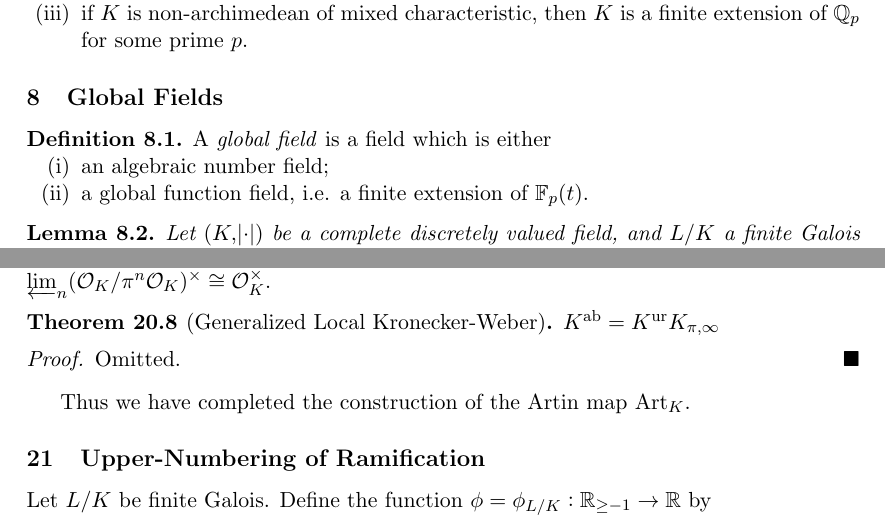
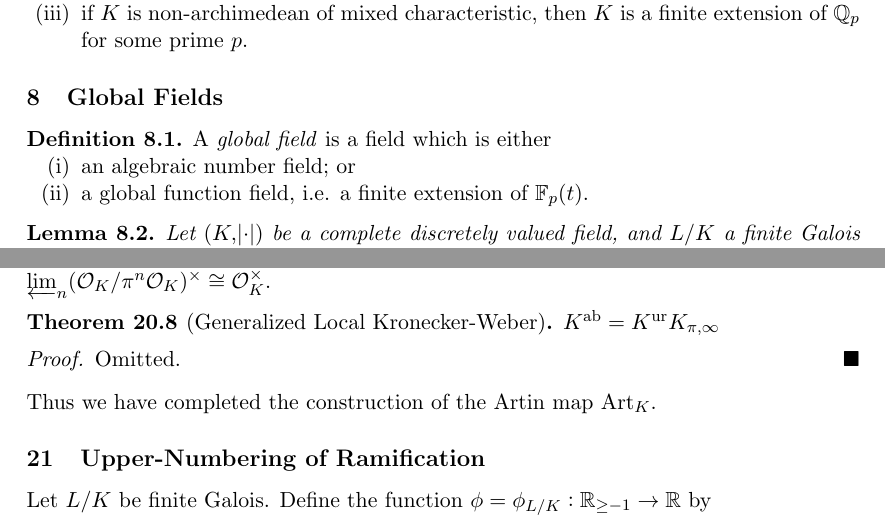
Before and after one commit to mlyean/part-iii-local-fields, a LaTeX document (main.tex): two parts of pages 23 and 60 of 61, joined at a grey line, cut so that both start at the same text. Compiled offline with pdfLaTeX.

Commit message:
Missing label, noindent

```diff
--- a/main.tex
+++ b/main.tex
@@ -7,6 +7,7 @@
 \usepackage{array}
 \usepackage{chngcntr}
 \usepackage{commath}
+\usepackage{comment}
 \usepackage{enumitem}
 \usepackage{hyperref}
 \usepackage{stmaryrd}
@@ -1131,7 +1135,7 @@ On Example Sheet 2, we will show that if $K$ is a complete archimedean field, th
 \begin{definition}\label{def:8_1}
     A \emph{global field} is a field which is either
     \begin{enumerate}
-        \item an algebraic number field;
+        \item an algebraic number field; or
         \item a global function field, i.e. a finite extension of $\FF_p(t)$.
     \end{enumerate}
 \end{definition}
@@ -2929,14 +2933,15 @@ For $n \ge 1$, set $h_n(X) = \frac{f_n(X)}{f_{n-1}(X)} = \pi + f_{n-1}(X)^{q-1}$
 \end{proof}
 
 Set $K_{\pi, \infty} = \bigcup_{n=1}^\infty K_{\pi,n}$. Then the $\psi_n$ induce an isomorphism $\psi : \Gal(K_{\pi,\infty}/K) \xrightarrow{\sim} \varprojlim_n (\cO_K / \pi^n \cO_K)^\times \cong \cO_K^\times$.
-\begin{theorem}[Generalized Local Kronecker-Weber]
+
+\begin{theorem}[Generalized Local Kronecker-Weber]\label{thm:20_8}
     $K^\ab = K^\ur K_{\pi, \infty}$
 \end{theorem}
 \begin{proof}
     Omitted.
 \end{proof}
 
-Thus we have completed the construction of the Artin map $\Art_K$.
+\noindent Thus we have completed the construction of the Artin map $\Art_K$.
 
 \subsection{Upper-Numbering of Ramification}
 
```
Also changed, not shown: main.tex (7 more changed lines), 1 other file.
